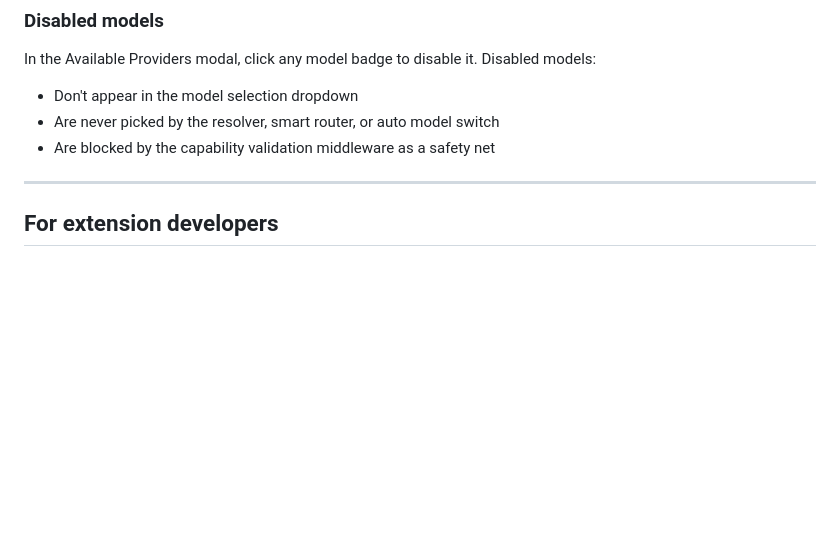
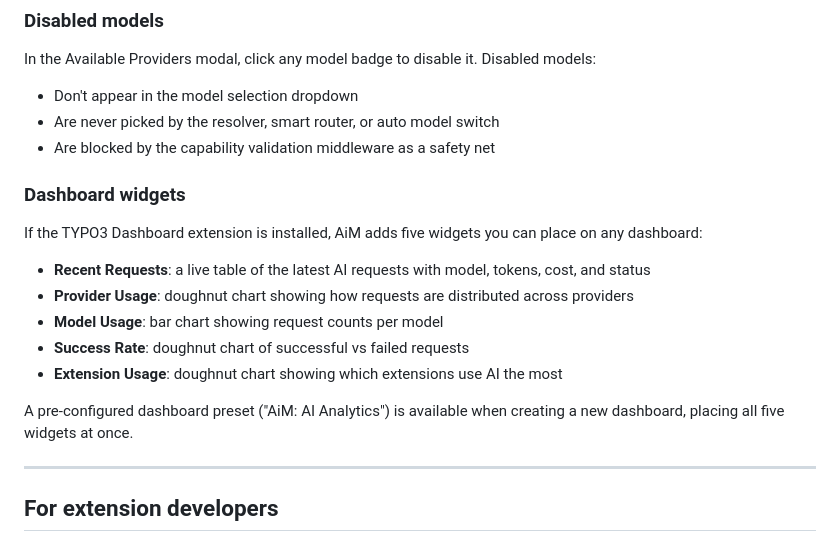
Before and after one commit to b13/aim, a Markdown page: Documentation/Introduction.md, the part around the change. Rendered like a GitHub page; blank space fills up the shorter version.

```diff
--- a/Documentation/Introduction.md
+++ b/Documentation/Introduction.md
@@ -203,6 +203,18 @@ In the Available Providers modal, click any model badge to disable it. Disabled
 - Are never picked by the resolver, smart router, or auto model switch
 - Are blocked by the capability validation middleware as a safety net
 
+### Dashboard widgets
+
+If the TYPO3 Dashboard extension is installed, AiM adds five widgets you can place on any dashboard:
+
+- **Recent Requests**: a live table of the latest AI requests with model, tokens, cost, and status
+- **Provider Usage**: doughnut chart showing how requests are distributed across providers
+- **Model Usage**: bar chart showing request counts per model
+- **Success Rate**: doughnut chart of successful vs failed requests
+- **Extension Usage**: doughnut chart showing which extensions use AI the most
+
+A pre-configured dashboard preset ("AiM: AI Analytics") is available when creating a new dashboard, placing all five widgets at once.
+
 ---
 
 ## For extension developers
```
Also changed, not shown: README.md (+14 -0 lines).
